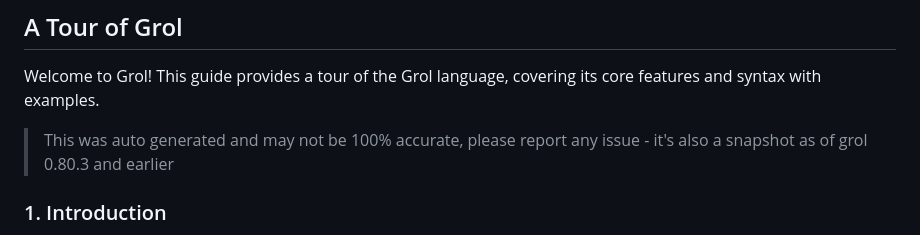
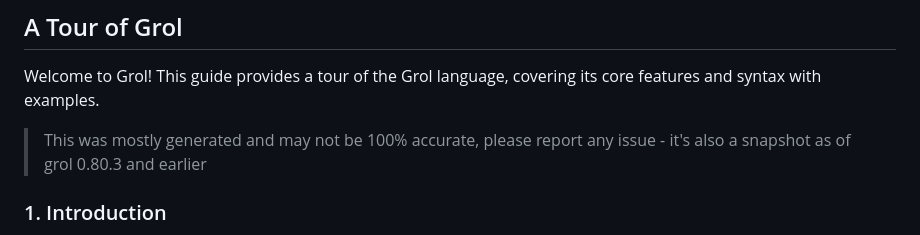
Before and after one commit to grol-io/grol, a Markdown page: tour.md, the part around the change. Drawn GitHub-style.

Commit message:
mostly generated

```diff
--- a/tour.md
+++ b/tour.md
@@ -2,7 +2,7 @@
 
 Welcome to Grol! This guide provides a tour of the Grol language, covering its core features and syntax with examples.
 
-> This was auto generated and may not be 100% accurate, please report any issue - it's also a snapshot as of grol 0.80.3 and earlier
+> This was mostly generated and may not be 100% accurate, please report any issue - it's also a snapshot as of grol 0.80.3 and earlier
 
 ### 1. Introduction
 
```
